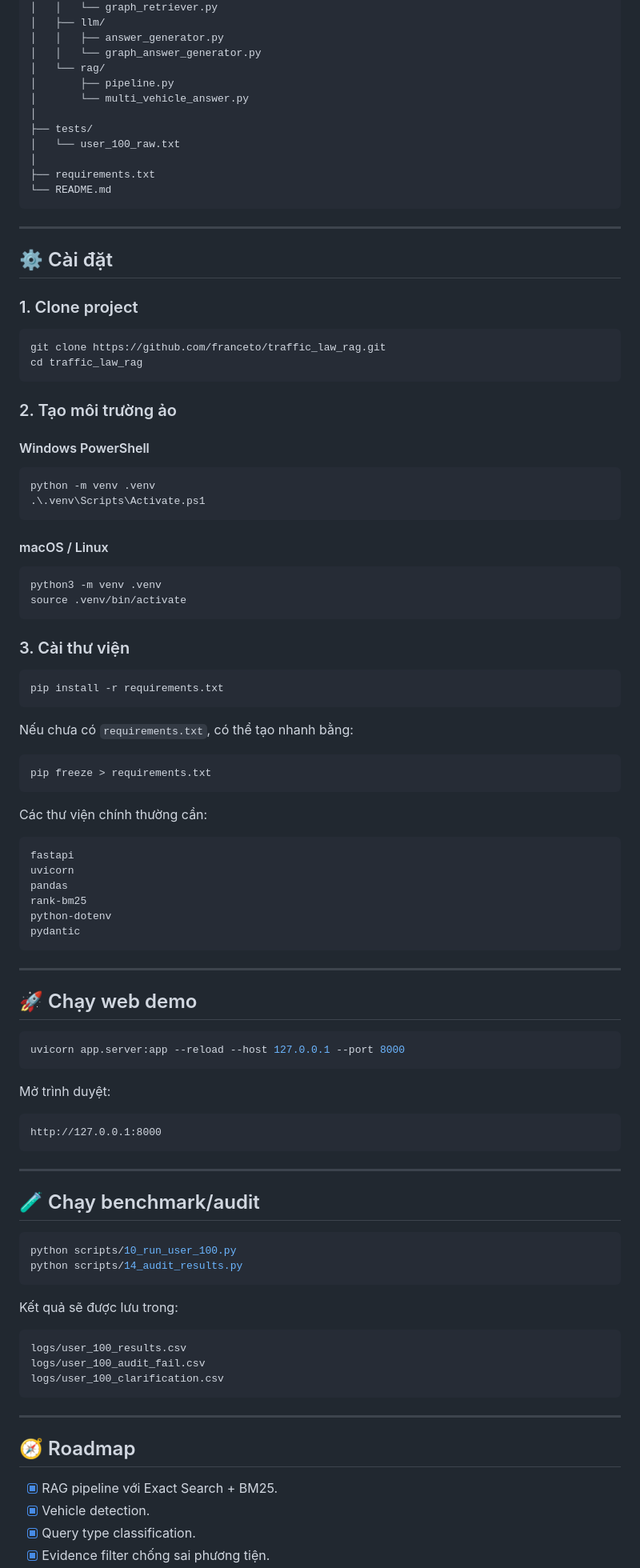
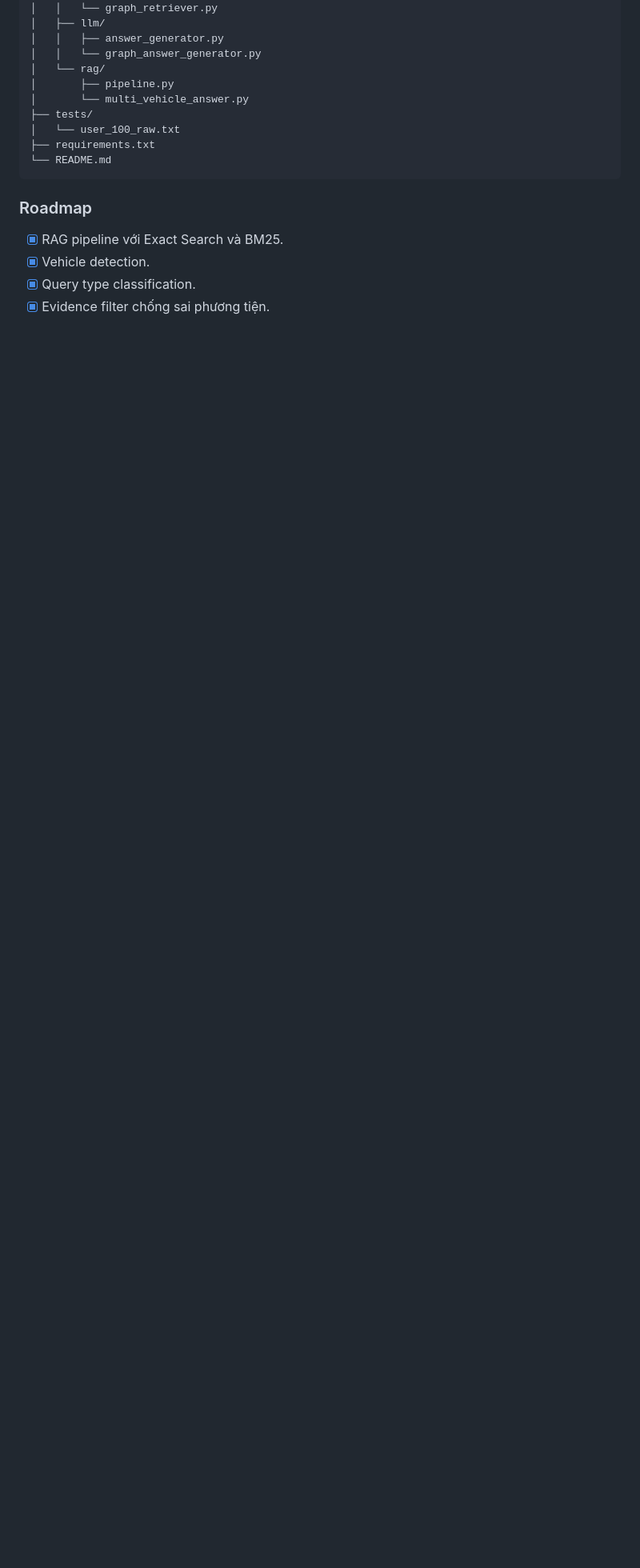
Before and after one commit to franceto/RAG-Traffic-Law, a Markdown page: README.md, the part around one of its changes. Shown at 80% size. Rendered like a GitHub page; blank space fills up the shorter version.

````diff
--- a/README.md
+++ b/README.md
@@ -284,100 +318,15 @@ traffic_law_rag/
 │   └── rag/
 │       ├── pipeline.py
 │       └── multi_vehicle_answer.py
-│
 ├── tests/
 │   └── user_100_raw.txt
-│
 ├── requirements.txt
 └── README.md
 ```
 
----
+### Roadmap
 
-## ⚙️ Cài đặt
-
-### 1. Clone project
-
-```bash
-git clone https://github.com/franceto/traffic_law_rag.git
-cd traffic_law_rag
-```
-
-### 2. Tạo môi trường ảo
-
-#### Windows PowerShell
-
-```powershell
-python -m venv .venv
-.\.venv\Scripts\Activate.ps1
-```
-
-#### macOS / Linux
-
-```bash
-python3 -m venv .venv
-source .venv/bin/activate
-```
-
-### 3. Cài thư viện
-
-```bash
-pip install -r requirements.txt
-```
-
-Nếu chưa có `requirements.txt`, có thể tạo nhanh bằng:
-
-```bash
-pip freeze > requirements.txt
-```
-
-Các thư viện chính thường cần:
-
-```text
-fastapi
-uvicorn
-pandas
-rank-bm25
-python-dotenv
-pydantic
-```
-
----
-
-## 🚀 Chạy web demo
-
-```bash
-uvicorn app.server:app --reload --host 127.0.0.1 --port 8000
-```
-
-Mở trình duyệt:
-
-```text
-http://127.0.0.1:8000
-```
-
----
-
-## 🧪 Chạy benchmark/audit
-
-```bash
-python scripts/10_run_user_100.py
-python scripts/14_audit_results.py
-```
-
-Kết quả sẽ được lưu trong:
-
-```text
-logs/user_100_results.csv
-logs/user_100_audit_fail.csv
-logs/user_100_clarification.csv
-```
-
----
-
-## 🧭 Roadmap
-
-- [x] RAG pipeline với Exact Search + BM25.
+- [x] RAG pipeline với Exact Search và BM25.
 - [x] Vehicle detection.
 - [x] Query type classification.
 - [x] Evidence filter chống sai phương tiện.
````
Also changed, not shown: other parts of README.md (+171 -141 lines).
